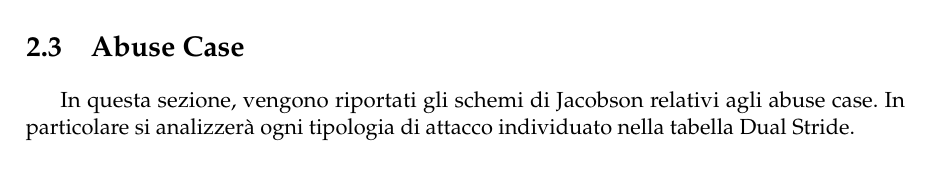
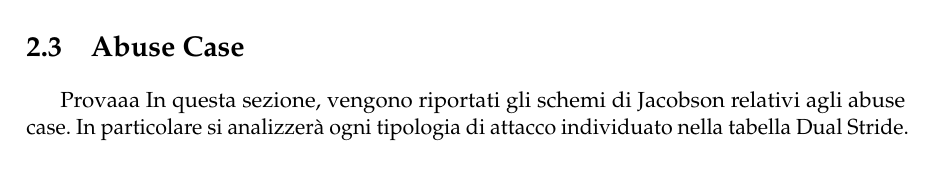
Before and after one commit to Bargi20/Software_security, a LaTeX thesis (Latex/main.tex, which reads Latex/chapter2/chapter2.tex): part of page 12 of 21, cut so that both start at the same text. Compiled offline with pdfLaTeX.

Commit message:
Test Latex

```diff
--- a/Latex/chapter2/chapter2.tex
+++ b/Latex/chapter2/chapter2.tex
@@ -53,7 +53,7 @@
 
 
 \section{Abuse Case}
-
+Provaaa
 In questa sezione, vengono riportati gli schemi di Jacobson relativi agli abuse case. In particolare si analizzerà ogni tipologia di attacco individuato nella tabella Dual Stride.
 %%%%%%%%%% Authentication Abuse (CAPEC 114) %%%%%%%%%%%%%%%
 \renewcommand{\arraystretch}{1.5} % aumenta l'altezza delle righe del 50%
```
Also changed, not shown: 5 other files.
